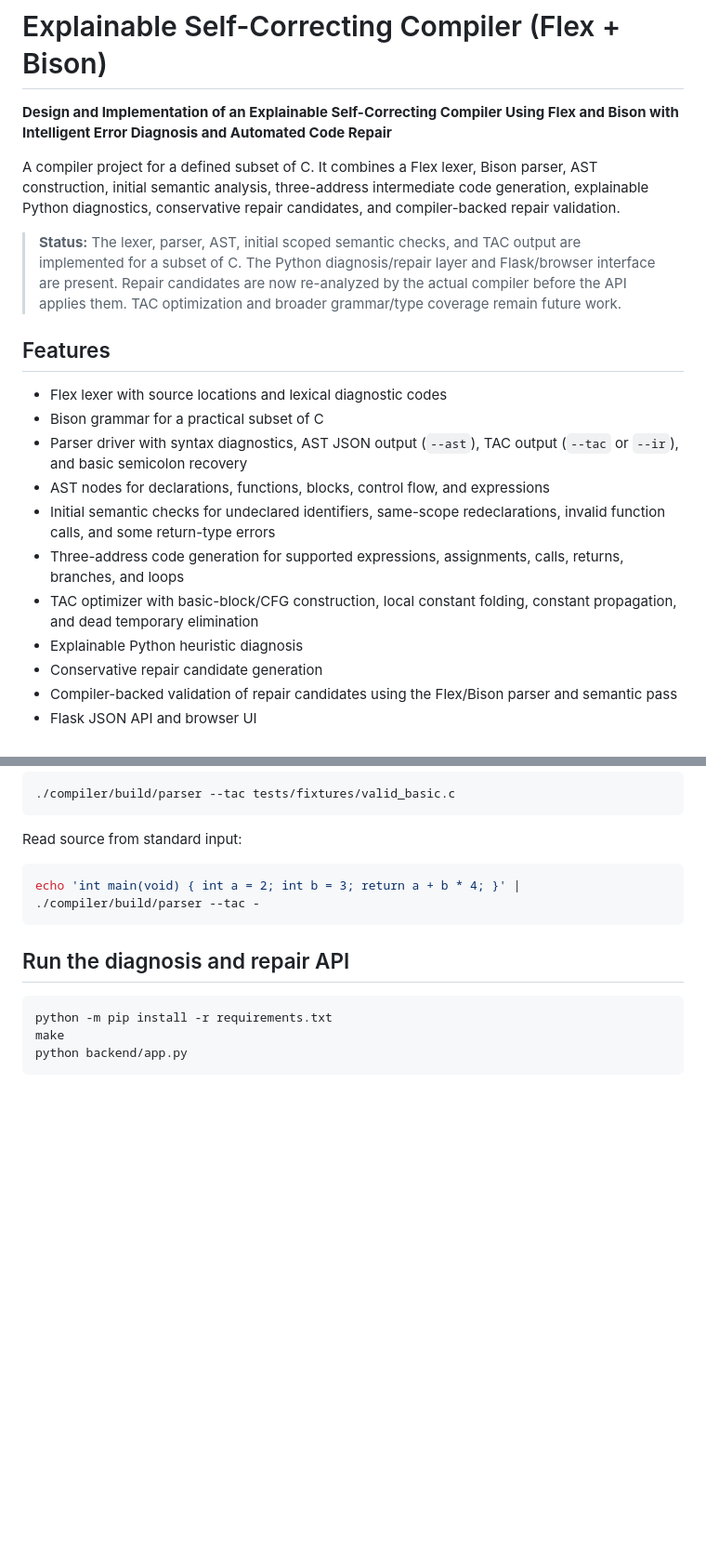
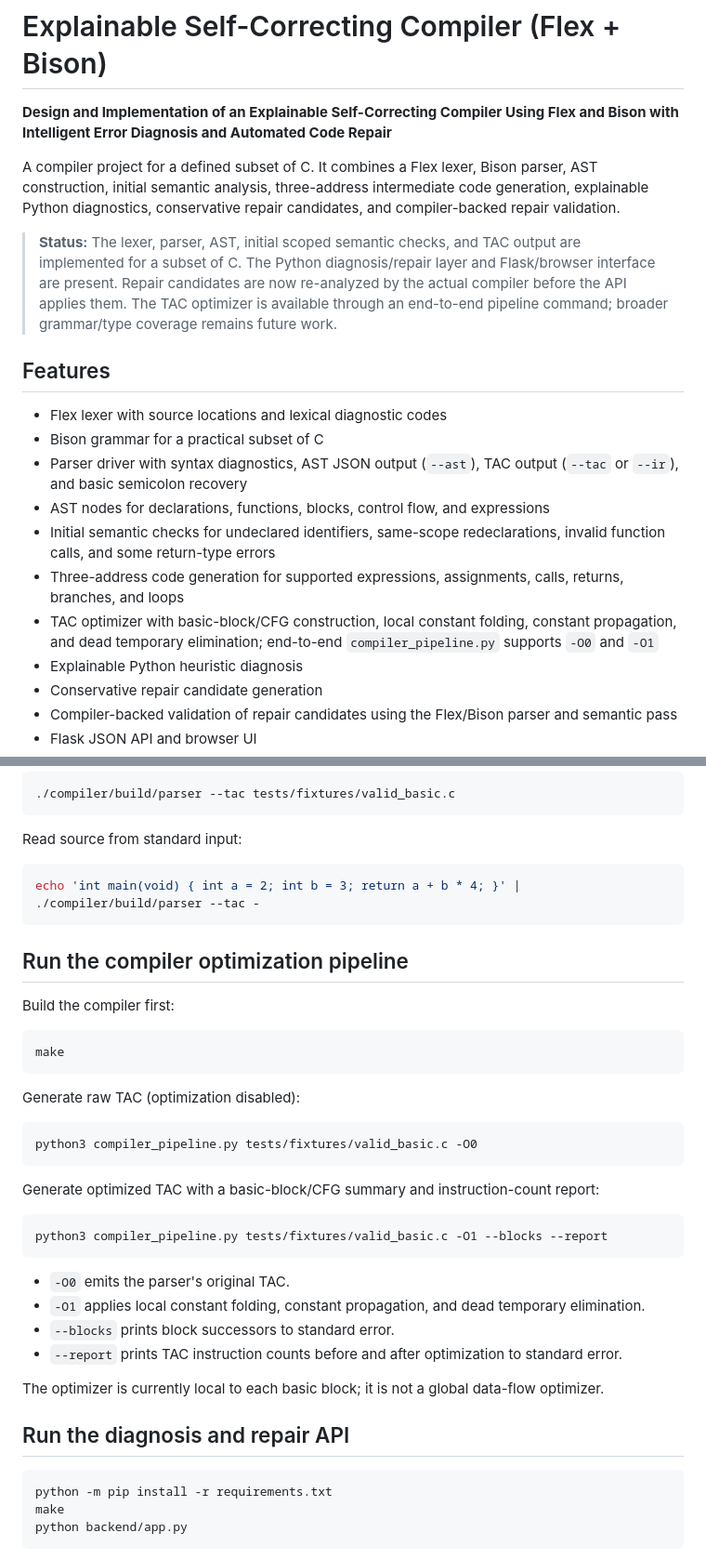
Before and after one commit to hareshkumarnl138/Design-and-Implementation-of-an-Explainable-Self-Correcting-Compiler-Using-Flex-and-Bison, a Markdown page: README.md, 2 parts joined by grey strips. Shown at 93% size. Drawn GitHub-style; blank space fills up the shorter version.

Commit message:
Document compiler optimization pipeline

````diff
--- a/README.md
+++ b/README.md
@@ -4,7 +4,7 @@
 
 A compiler project for a defined subset of C. It combines a Flex lexer, Bison parser, AST construction, initial semantic analysis, three-address intermediate code generation, explainable Python diagnostics, conservative repair candidates, and compiler-backed repair validation.
 
-> **Status:** The lexer, parser, AST, initial scoped semantic checks, and TAC output are implemented for a subset of C. The Python diagnosis/repair layer and Flask/browser interface are present. Repair candidates are now re-analyzed by the actual compiler before the API applies them. TAC optimization and broader grammar/type coverage remain future work.
+> **Status:** The lexer, parser, AST, initial scoped semantic checks, and TAC output are implemented for a subset of C. The Python diagnosis/repair layer and Flask/browser interface are present. Repair candidates are now re-analyzed by the actual compiler before the API applies them. The TAC optimizer is available through an end-to-end pipeline command; broader grammar/type coverage remains future work.
 
 ## Features
 
@@ -14,7 +14,7 @@ A compiler project for a defined subset of C. It combines a Flex lexer, Bison pa
 - AST nodes for declarations, functions, blocks, control flow, and expressions
 - Initial semantic checks for undeclared identifiers, same-scope redeclarations, invalid function calls, and some return-type errors
 - Three-address code generation for supported expressions, assignments, calls, returns, branches, and loops
-- TAC optimizer with basic-block/CFG construction, local constant folding, constant propagation, and dead temporary elimination
+- TAC optimizer with basic-block/CFG construction, local constant folding, constant propagation, and dead temporary elimination; end-to-end `compiler_pipeline.py` supports `-O0` and `-O1`
 - Explainable Python heuristic diagnosis
 - Conservative repair candidate generation
 - Compiler-backed validation of repair candidates using the Flex/Bison parser and semantic pass
@@ -68,6 +68,32 @@ Read source from standard input:
 echo 'int main(void) { int a = 2; int b = 3; return a + b * 4; }' | ./compiler/build/parser --tac -
 ```
 
+## Run the compiler optimization pipeline
+
+Build the compiler first:
+
+```bash
+make
+```
+
+Generate raw TAC (optimization disabled):
+
+```bash
+python3 compiler_pipeline.py tests/fixtures/valid_basic.c -O0
+```
+
+Generate optimized TAC with a basic-block/CFG summary and instruction-count report:
+
+```bash
+python3 compiler_pipeline.py tests/fixtures/valid_basic.c -O1 --blocks --report
+```
+
+- `-O0` emits the parser's original TAC.
+- `-O1` applies local constant folding, constant propagation, and dead temporary elimination.
+- `--blocks` prints block successors to standard error.
+- `--report` prints TAC instruction counts before and after optimization to standard error.
+
+The optimizer is currently local to each basic block; it is not a global data-flow optimizer.
 ## Run the diagnosis and repair API
 
 ```bash
````
